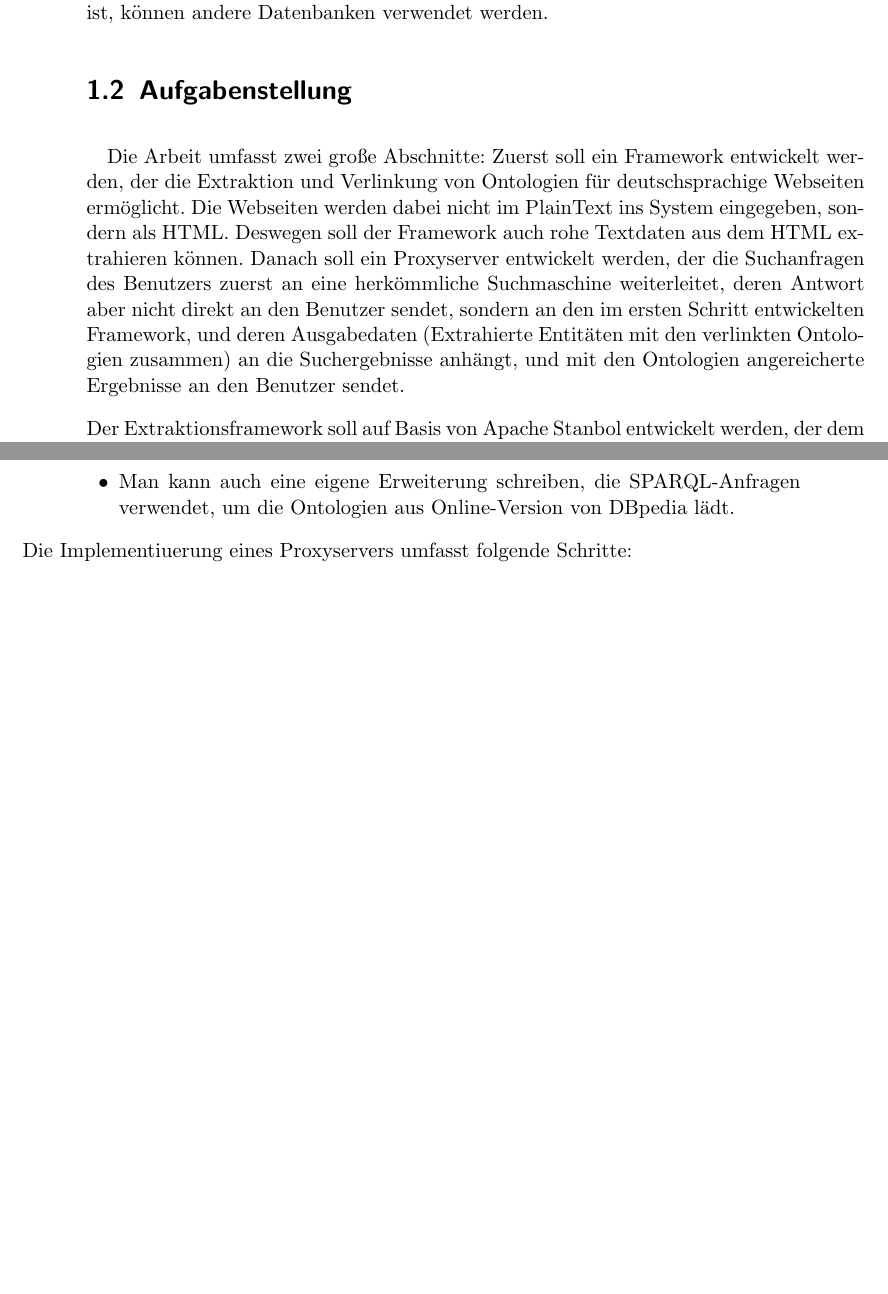
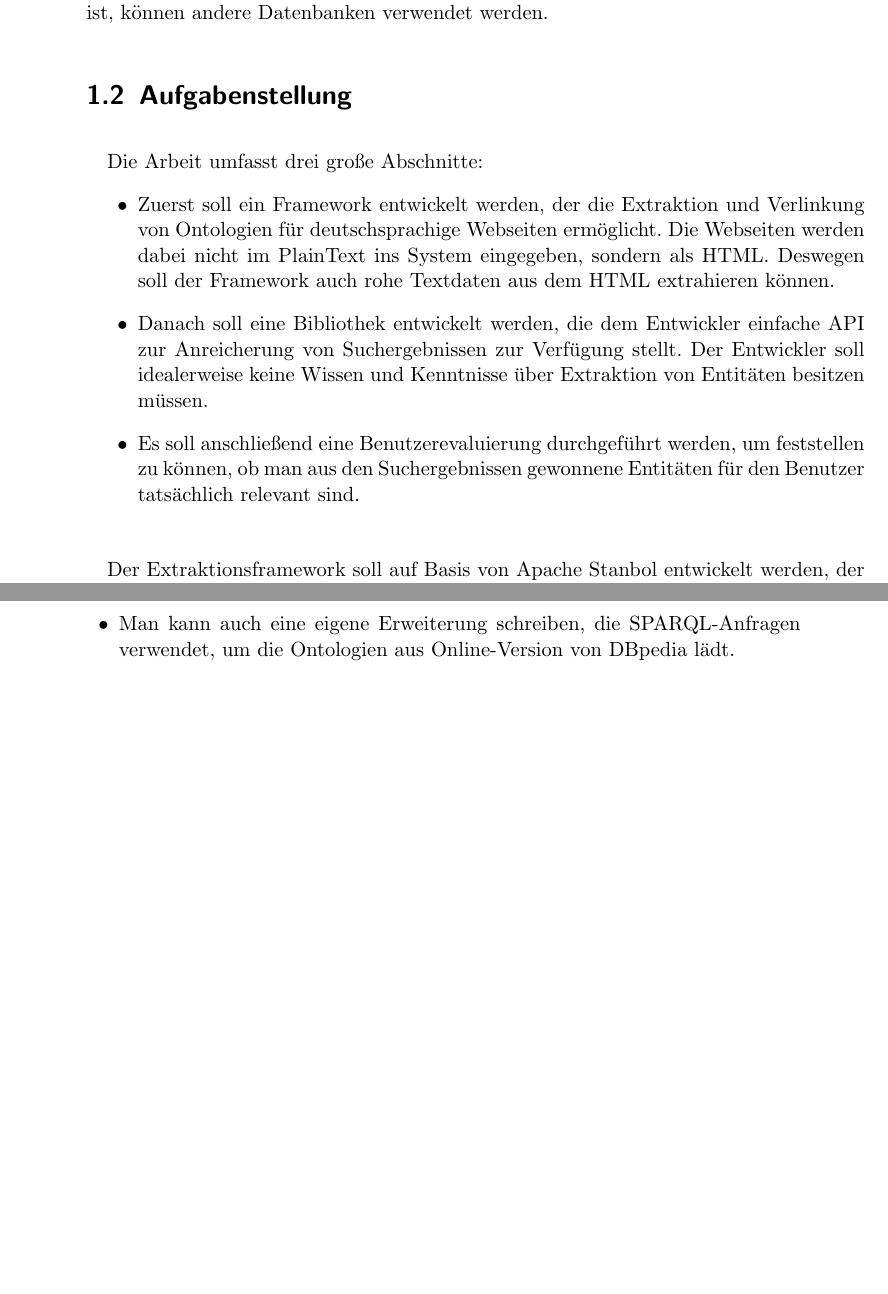
Before and after one commit to tastatur/masterarbeit, a LaTeX thesis (ausarbeitung/Abschlussarbeit/Abschlussarbeit.tex, which reads ausarbeitung/Abschlussarbeit/00-Einleitung.tex): two parts of pages 8 and 9 of 29, joined at a grey line, cut so that both start at the same text, the shorter picture padded with empty space. Compiled offline with pdfLaTeX; an older LaTeX class or package is replaced by its successor.

Commit message:
Einleitung, Schritte geändert

```diff
--- a/ausarbeitung/Abschlussarbeit/00-Einleitung.tex
+++ b/ausarbeitung/Abschlussarbeit/00-Einleitung.tex
@@ -17,8 +17,16 @@ Eine reine Extraktion von Entitäten ist aber nicht ausreichend - der Extraktion
 \section{Aufgabenstellung}
 \label{sec:Aufgabenstellung}
 \paragraph{}
-Die Arbeit umfasst zwei große Abschnitte: Zuerst soll ein Framework entwickelt werden, der die Extraktion und Verlinkung von Ontologien für deutschsprachige Webseiten ermöglicht. Die Webseiten werden dabei nicht im PlainText ins System eingegeben, sondern als HTML. Deswegen soll der Framework auch rohe Textdaten aus dem HTML extrahieren können. Danach soll ein Proxyserver  entwickelt werden, der die Suchanfragen des Benutzers zuerst an eine herkömmliche Suchmaschine weiterleitet, deren Antwort aber nicht direkt an den Benutzer sendet, sondern an den im ersten Schritt entwickelten Framework, und deren Ausgabedaten (Extrahierte Entitäten mit den verlinkten Ontologien zusammen) an die Suchergebnisse anhängt, und mit den Ontologien angereicherte Ergebnisse an den Benutzer sendet.
+Die Arbeit umfasst drei große Abschnitte:
+\begin{itemize}
+\item Zuerst soll ein Framework entwickelt werden, der die Extraktion und Verlinkung von Ontologien für deutschsprachige Webseiten ermöglicht. Die Webseiten werden dabei nicht im PlainText ins System eingegeben, sondern als HTML. Deswegen soll der Framework auch rohe Textdaten aus dem HTML extrahieren können.
 
+\item Danach soll eine Bibliothek entwickelt werden, die dem Entwickler einfache API zur Anreicherung von Suchergebnissen zur Verfügung stellt. Der Entwickler soll idealerweise keine Wissen und Kenntnisse über Extraktion von Entitäten besitzen müssen.
+
+\item Es soll anschließend eine Benutzerevaluierung durchgeführt werden, um feststellen zu können, ob man aus den Suchergebnissen gewonnene Entitäten für den Benutzer tatsächlich relevant sind.
+\end{itemize}
+
+\paragraph{}
 Der Extraktionsframework soll auf Basis von Apache Stanbol entwickelt werden, der dem Entwickler eine API für die Manipulation mit Ontologien und für die Anreicherung von Textdaten zur Verfügung stellt. Als Wissendatenbank für die Ontologien soll deutsche Version von DBpedia verwendet werden. Der Proxyserver soll als eine Erweiterung des auf dem Lehrstuhl entwickelten Suchproxys implementiert werden.
 
 \paragraph{}
@@ -38,7 +46,6 @@ Im Rahmen dieser Arbeit sollen beide Methoden implementiert werden.
 \end{itemize}
 \end{enumerate}
 
-Die Implementiuerung eines Proxyservers umfasst folgende Schritte:
 
 %\section{Aufbau der Arbeit}
 %\label{sec:Aufbau der Arbeit}
```
